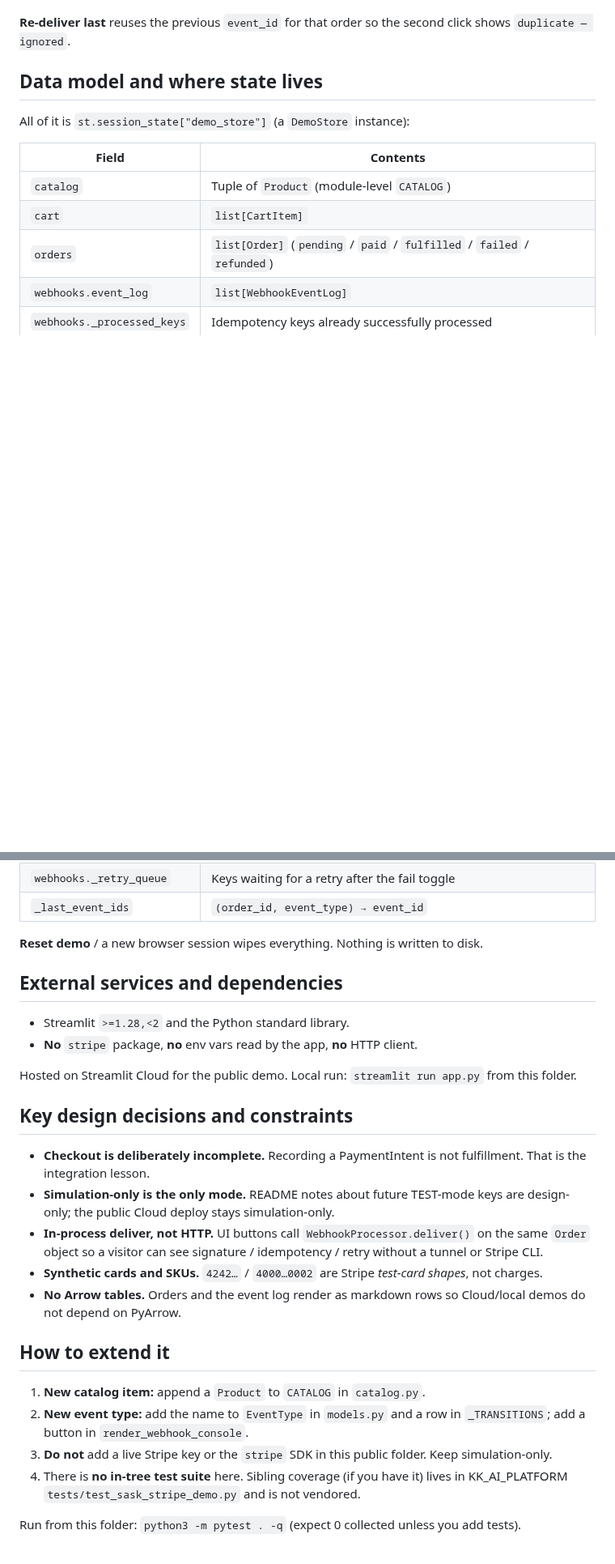
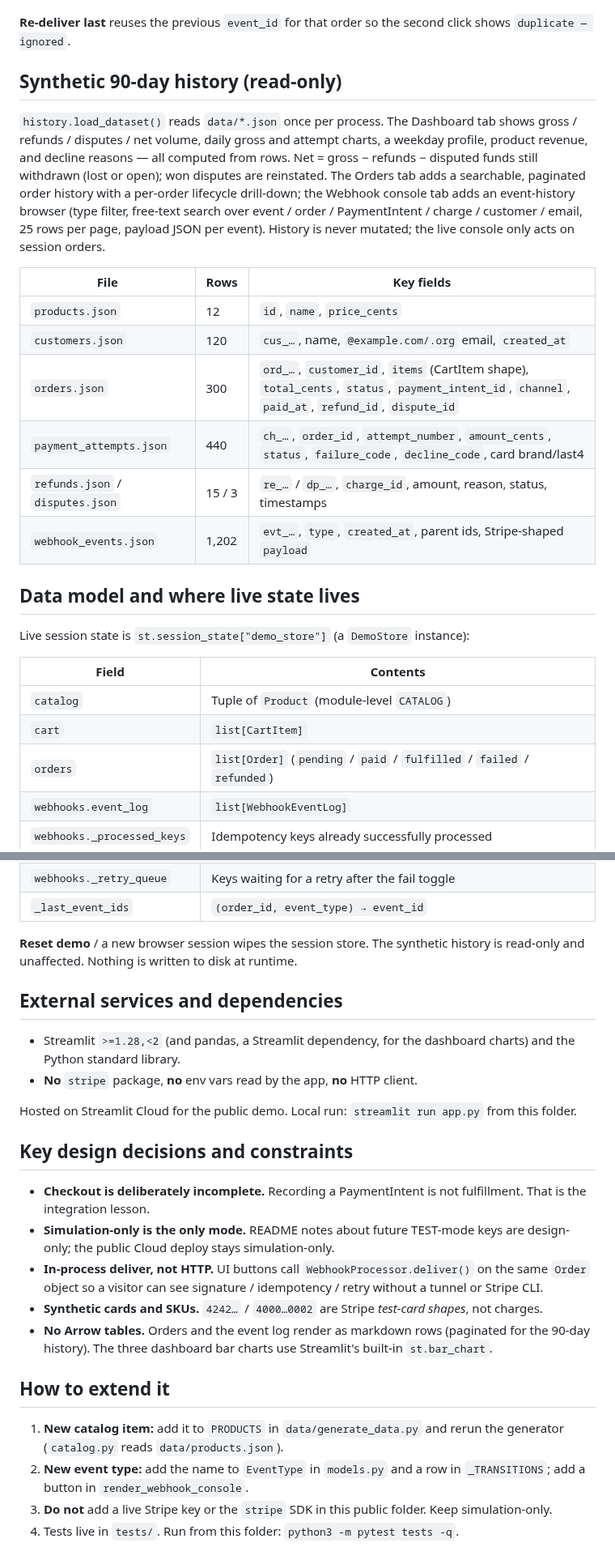
Before and after one commit to saskllc-blip/public, a Markdown page: sask-stripe-demo/docs/architecture.md, 2 parts joined by grey strips. Shown at 81% size. Rendered like a GitHub page; blank space fills up the shorter version.

```diff
--- a/sask-stripe-demo/docs/architecture.md
+++ b/sask-stripe-demo/docs/architecture.md
@@ -63,9 +65,22 @@ There is **no** `SASK_STRIPE_MODE` and no live Stripe path in this folder.
 
 **Re-deliver last** reuses the previous `event_id` for that order so the second click shows `duplicate — ignored`.
 
-## Data model and where state lives
+## Synthetic 90-day history (read-only)
 
-All of it is `st.session_state["demo_store"]` (a `DemoStore` instance):
+`history.load_dataset()` reads `data/*.json` once per process. The Dashboard tab shows gross / refunds / disputes / net volume, daily gross and attempt charts, a weekday profile, product revenue, and decline reasons — all computed from rows. Net = gross − refunds − disputed funds still withdrawn (lost or open); won disputes are reinstated. The Orders tab adds a searchable, paginated order history with a per-order lifecycle drill-down; the Webhook console tab adds an event-history browser (type filter, free-text search over event / order / PaymentIntent / charge / customer / email, 25 rows per page, payload JSON per event). History is never mutated; the live console only acts on session orders.
+
+| File | Rows | Key fields |
+|------|------|------------|
+| `products.json` | 12 | `id`, `name`, `price_cents` |
+| `customers.json` | 120 | `cus_…`, name, `@example.com/.org` email, `created_at` |
+| `orders.json` | 300 | `ord_…`, `customer_id`, `items` (CartItem shape), `total_cents`, `status`, `payment_intent_id`, `channel`, `paid_at`, `refund_id`, `dispute_id` |
+| `payment_attempts.json` | 440 | `ch_…`, `order_id`, `attempt_number`, `amount_cents`, `status`, `failure_code`, `decline_code`, card brand/last4 |
+| `refunds.json` / `disputes.json` | 15 / 3 | `re_…` / `dp_…`, `charge_id`, amount, reason, status, timestamps |
+| `webhook_events.json` | 1,202 | `evt_…`, `type`, `created_at`, parent ids, Stripe-shaped `payload` |
+
+## Data model and where live state lives
+
+Live session state is `st.session_state["demo_store"]` (a `DemoStore` instance):
 
 | Field | Contents |
 |-------|----------|
@@ -77,11 +92,11 @@ All of it is `st.session_state["demo_store"]` (a `DemoStore` instance):
 | `webhooks._retry_queue` | Keys waiting for a retry after the fail toggle |
 | `_last_event_ids` | `(order_id, event_type) → event_id` |
 
-**Reset demo** / a new browser session wipes everything. Nothing is written to disk.
+**Reset demo** / a new browser session wipes the session store. The synthetic history is read-only and unaffected. Nothing is written to disk at runtime.
 
 ## External services and dependencies
 
-- Streamlit `>=1.28,<2` and the Python standard library.
+- Streamlit `>=1.28,<2` (and pandas, a Streamlit dependency, for the dashboard charts) and the Python standard library.
 - **No** `stripe` package, **no** env vars read by the app, **no** HTTP client.
 
 Hosted on Streamlit Cloud for the public demo. Local run: `streamlit run app.py` from this folder.
@@ -92,13 +107,11 @@ Hosted on Streamlit Cloud for the public demo. Local run: `streamlit run app.py`
 - **Simulation-only is the only mode.** README notes about future TEST-mode keys are design-only; the public Cloud deploy stays simulation-only.
 - **In-process deliver, not HTTP.** UI buttons call `WebhookProcessor.deliver()` on the same `Order` object so a visitor can see signature / idempotency / retry without a tunnel or Stripe CLI.
 - **Synthetic cards and SKUs.** `4242…` / `4000…0002` are Stripe *test-card shapes*, not charges.
-- **No Arrow tables.** Orders and the event log render as markdown rows so Cloud/local demos do not depend on PyArrow.
+- **No Arrow tables.** Orders and the event log render as markdown rows (paginated for the 90-day history). The three dashboard bar charts use Streamlit's built-in `st.bar_chart`.
 
 ## How to extend it
 
-1. **New catalog item:** append a `Product` to `CATALOG` in `catalog.py`.
+1. **New catalog item:** add it to `PRODUCTS` in `data/generate_data.py` and rerun the generator (`catalog.py` reads `data/products.json`).
 2. **New event type:** add the name to `EventType` in `models.py` and a row in `_TRANSITIONS`; add a button in `render_webhook_console`.
 3. **Do not** add a live Stripe key or the `stripe` SDK in this public folder. Keep simulation-only.
-4. There is **no in-tree test suite** here. Sibling coverage (if you have it) lives in KK_AI_PLATFORM `tests/test_sask_stripe_demo.py` and is not vendored.
-
-Run from this folder: `python3 -m pytest . -q` (expect 0 collected unless you add tests).
+4. Tests live in `tests/`. Run from this folder: `python3 -m pytest tests -q`.
```
Also changed, not shown: other parts of sask-stripe-demo/docs/architecture.md (+8 -6 lines), sask-stripe-demo/README.md (+27 -4 lines), sask-stripe-demo/docs/images/architecture.png, 1 other file.
